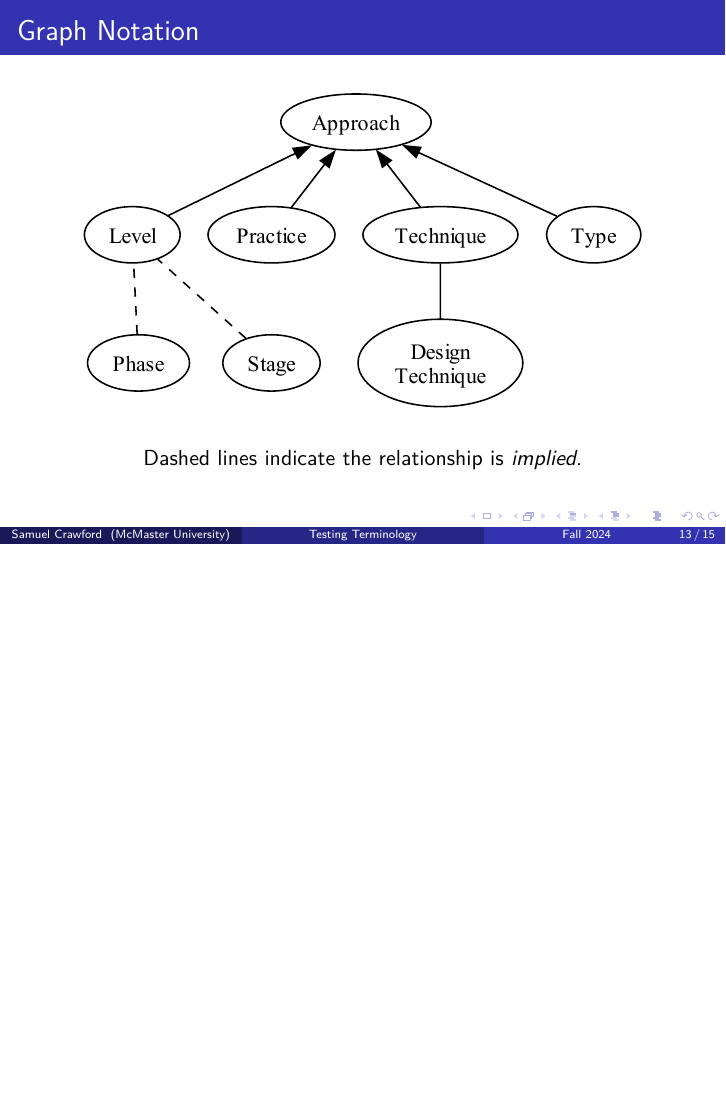
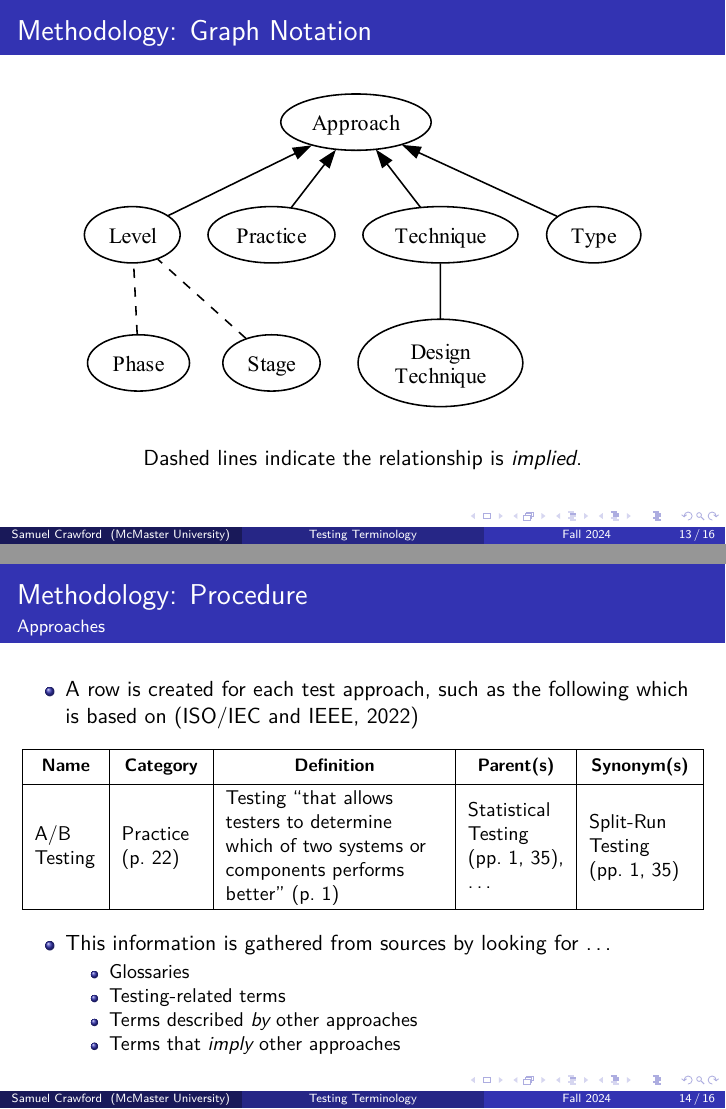
Before and after one commit to samm82/TestingTesting, LaTeX slides (seminar.tex): page 33 of 41 before the commit and pages 33 and 35 of 43 after it, the two joined at a grey line, the shorter picture padded with empty space. The pictures show the PDF file seminar.pdf that the author committed with the source.

Commit message:
Add slides on methodology for recording approach information
Add 'Methdology: ' prefix to relevant slides

```diff
--- a/seminar.tex
+++ b/seminar.tex
@@ -336,7 +340,7 @@
     \end{figure}
 \end{frame}
 
-\begin{frame}[t]{Categorization Terminology}
+\begin{frame}[t]{Methodology: Categories}
     \vspace{-0.75cm}
     \centering
     \only<1>{\includegraphics[width=\linewidth]{assets/graphs/manual/catRels1.pdf}}
@@ -369,7 +373,7 @@
     \end{minipage}
 \end{frame}
 
-\begin{frame}[t]{Graph Notation}
+\begin{frame}[t]{Methodology: Graph Notation}
     \vspace{-0.75cm}
     \centering
     \only<1>{\includegraphics[width=\linewidth]{assets/graphs/manual/catRels5.pdf}}
@@ -386,6 +390,33 @@
         \only<2>{Lines without arrowheads connect \emph{synonyms}.}
         \only<3>{Dashed lines indicate the relationship is \emph{implied}.}
     \end{minipage}
+\end{frame}
+
+\begin{frame}{Methodology: Procedure}
+    \framesubtitle{Approaches}
+    \begin{itemize}
+        \item A row is created for each test approach, such as the following which is based on \citep{IEEE2022}
+    \end{itemize}
+    \begin{center}
+        \small
+        \begin{tabularx}{\linewidth}{|M{1.1cm}|M{1.4cm}|X|M{1.7cm}|M{1.8cm}|}
+            \hline
+            \thead{\textbf{Name}} & \thead{\textbf{Category}} & \thead{\textbf{Definition}}                                                                            & \thead{\textbf{Parent(s)}}               & \thead{\textbf{Synonym(s)}}   \\
+            \hline
+            A/B Testing           & Practice (p.~22)          & Testing ``that allows testers to determine which of two systems or components performs better'' (p.~1) & Statistical Testing (pp.~1,~35), \dots{} & Split-Run Testing (pp.~1,~35) \\
+            \hline
+        \end{tabularx}
+    \end{center}
+    \pause
+    \begin{itemize}
+        \item This information is gathered from sources by looking for \dots{}
+              \begin{itemize}
+                  \item Glossaries
+                  \item Testing-related terms
+                  \item Terms described \emph{by} other approaches
+                  \item Terms that \emph{imply} other approaches
+              \end{itemize}
+    \end{itemize}
 \end{frame}
 
 %   \begin{figure}
```
Also changed, not shown: seminar.pdf, seminar.tex (4 more changed lines).
